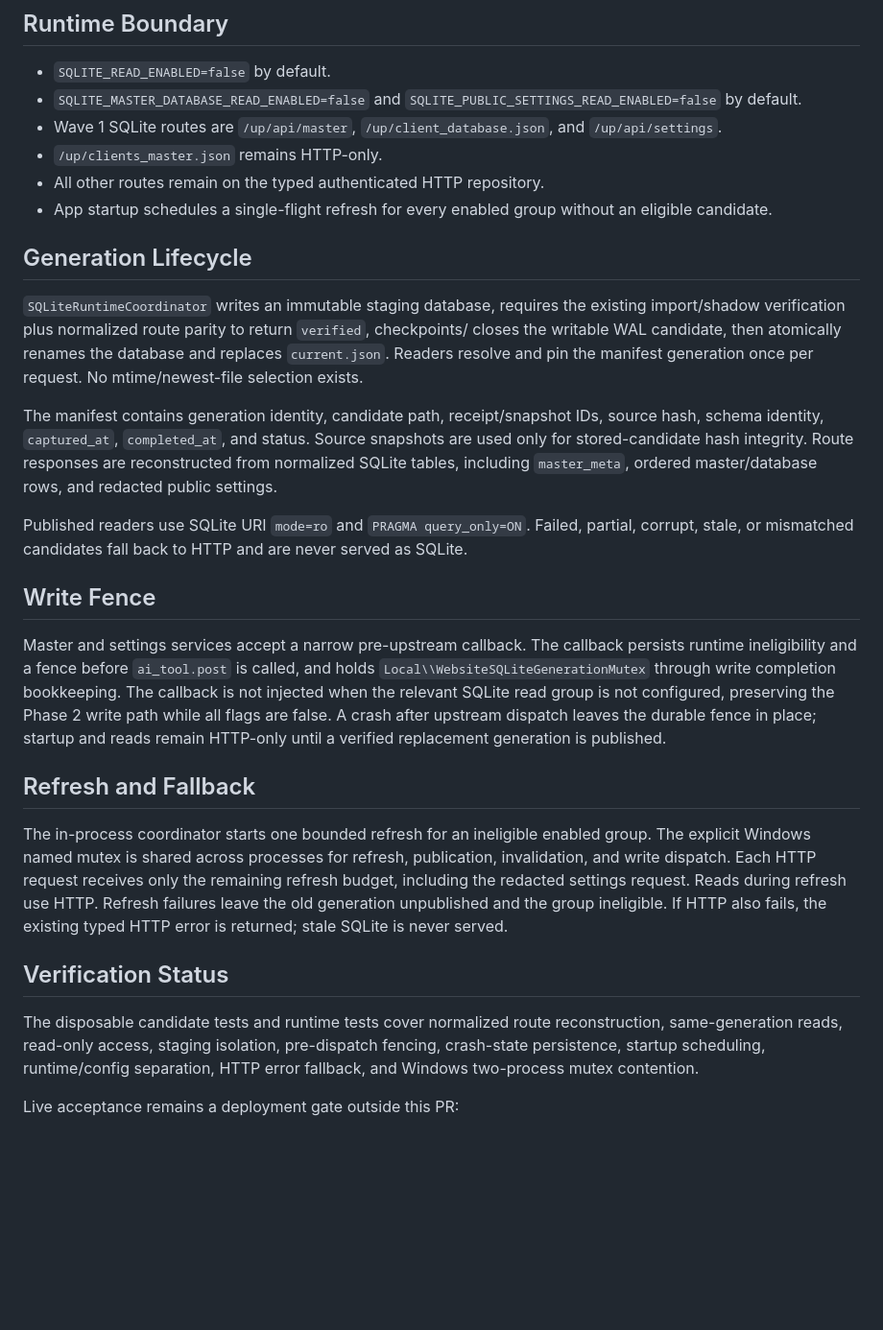
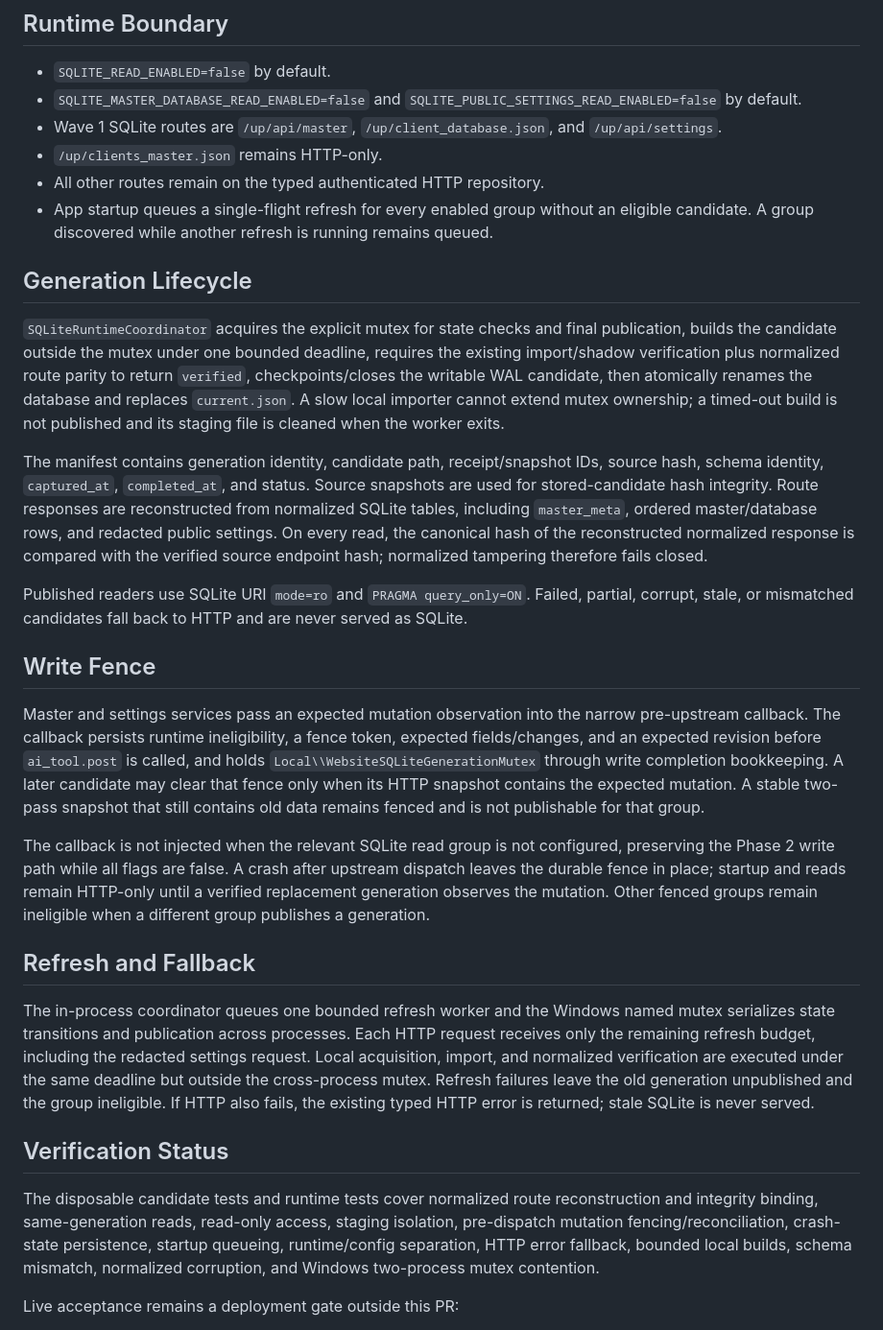
Before and after one commit to svhdtt13-gif/website, a Markdown page: docs/PHASE3_IMPLEMENTATION_READ_CUTOVER.md, the part around the change. Shown at 96% size. GitHub-like rendering; blank space fills up the shorter version.

Commit message:
Document reconciliation and bounded publication rules

```diff
--- a/docs/PHASE3_IMPLEMENTATION_READ_CUTOVER.md
+++ b/docs/PHASE3_IMPLEMENTATION_READ_CUTOVER.md
@@ -9,27 +9,29 @@ This PR implements the approved Issue #16 baseline. It is not a production enabl
 - Wave 1 SQLite routes are `/up/api/master`, `/up/client_database.json`, and `/up/api/settings`.
 - `/up/clients_master.json` remains HTTP-only.
 - All other routes remain on the typed authenticated HTTP repository.
-- App startup schedules a single-flight refresh for every enabled group without an eligible candidate.
+- App startup queues a single-flight refresh for every enabled group without an eligible candidate. A group discovered while another refresh is running remains queued.
 
 ## Generation Lifecycle
 
-`SQLiteRuntimeCoordinator` writes an immutable staging database, requires the existing import/shadow verification plus normalized route parity to return `verified`, checkpoints/ closes the writable WAL candidate, then atomically renames the database and replaces `current.json`. Readers resolve and pin the manifest generation once per request. No mtime/newest-file selection exists.
+`SQLiteRuntimeCoordinator` acquires the explicit mutex for state checks and final publication, builds the candidate outside the mutex under one bounded deadline, requires the existing import/shadow verification plus normalized route parity to return `verified`, checkpoints/closes the writable WAL candidate, then atomically renames the database and replaces `current.json`. A slow local importer cannot extend mutex ownership; a timed-out build is not published and its staging file is cleaned when the worker exits.
 
-The manifest contains generation identity, candidate path, receipt/snapshot IDs, source hash, schema identity, `captured_at`, `completed_at`, and status. Source snapshots are used only for stored-candidate hash integrity. Route responses are reconstructed from normalized SQLite tables, including `master_meta`, ordered master/database rows, and redacted public settings.
+The manifest contains generation identity, candidate path, receipt/snapshot IDs, source hash, schema identity, `captured_at`, `completed_at`, and status. Source snapshots are used for stored-candidate hash integrity. Route responses are reconstructed from normalized SQLite tables, including `master_meta`, ordered master/database rows, and redacted public settings. On every read, the canonical hash of the reconstructed normalized response is compared with the verified source endpoint hash; normalized tampering therefore fails closed.
 
 Published readers use SQLite URI `mode=ro` and `PRAGMA query_only=ON`. Failed, partial, corrupt, stale, or mismatched candidates fall back to HTTP and are never served as SQLite.
 
 ## Write Fence
 
-Master and settings services accept a narrow pre-upstream callback. The callback persists runtime ineligibility and a fence before `ai_tool.post` is called, and holds `Local\\WebsiteSQLiteGenerationMutex` through write completion bookkeeping. The callback is not injected when the relevant SQLite read group is not configured, preserving the Phase 2 write path while all flags are false. A crash after upstream dispatch leaves the durable fence in place; startup and reads remain HTTP-only until a verified replacement generation is published.
+Master and settings services pass an expected mutation observation into the narrow pre-upstream callback. The callback persists runtime ineligibility, a fence token, expected fields/changes, and an expected revision before `ai_tool.post` is called, and holds `Local\\WebsiteSQLiteGenerationMutex` through write completion bookkeeping. A later candidate may clear that fence only when its HTTP snapshot contains the expected mutation. A stable two-pass snapshot that still contains old data remains fenced and is not publishable for that group.
+
+The callback is not injected when the relevant SQLite read group is not configured, preserving the Phase 2 write path while all flags are false. A crash after upstream dispatch leaves the durable fence in place; startup and reads remain HTTP-only until a verified replacement generation observes the mutation. Other fenced groups remain ineligible when a different group publishes a generation.
 
 ## Refresh and Fallback
 
-The in-process coordinator starts one bounded refresh for an ineligible enabled group. The explicit Windows named mutex is shared across processes for refresh, publication, invalidation, and write dispatch. Each HTTP request receives only the remaining refresh budget, including the redacted settings request. Reads during refresh use HTTP. Refresh failures leave the old generation unpublished and the group ineligible. If HTTP also fails, the existing typed HTTP error is returned; stale SQLite is never served.
+The in-process coordinator queues one bounded refresh worker and the Windows named mutex serializes state transitions and publication across processes. Each HTTP request receives only the remaining refresh budget, including the redacted settings request. Local acquisition, import, and normalized verification are executed under the same deadline but outside the cross-process mutex. Refresh failures leave the old generation unpublished and the group ineligible. If HTTP also fails, the existing typed HTTP error is returned; stale SQLite is never served.
 
 ## Verification Status
 
-The disposable candidate tests and runtime tests cover normalized route reconstruction, same-generation reads, read-only access, staging isolation, pre-dispatch fencing, crash-state persistence, startup scheduling, runtime/config separation, HTTP error fallback, and Windows two-process mutex contention.
+The disposable candidate tests and runtime tests cover normalized route reconstruction and integrity binding, same-generation reads, read-only access, staging isolation, pre-dispatch mutation fencing/reconciliation, crash-state persistence, startup queueing, runtime/config separation, HTTP error fallback, bounded local builds, schema mismatch, normalized corruption, and Windows two-process mutex contention.
 
 Live acceptance remains a deployment gate outside this PR:
 
```
